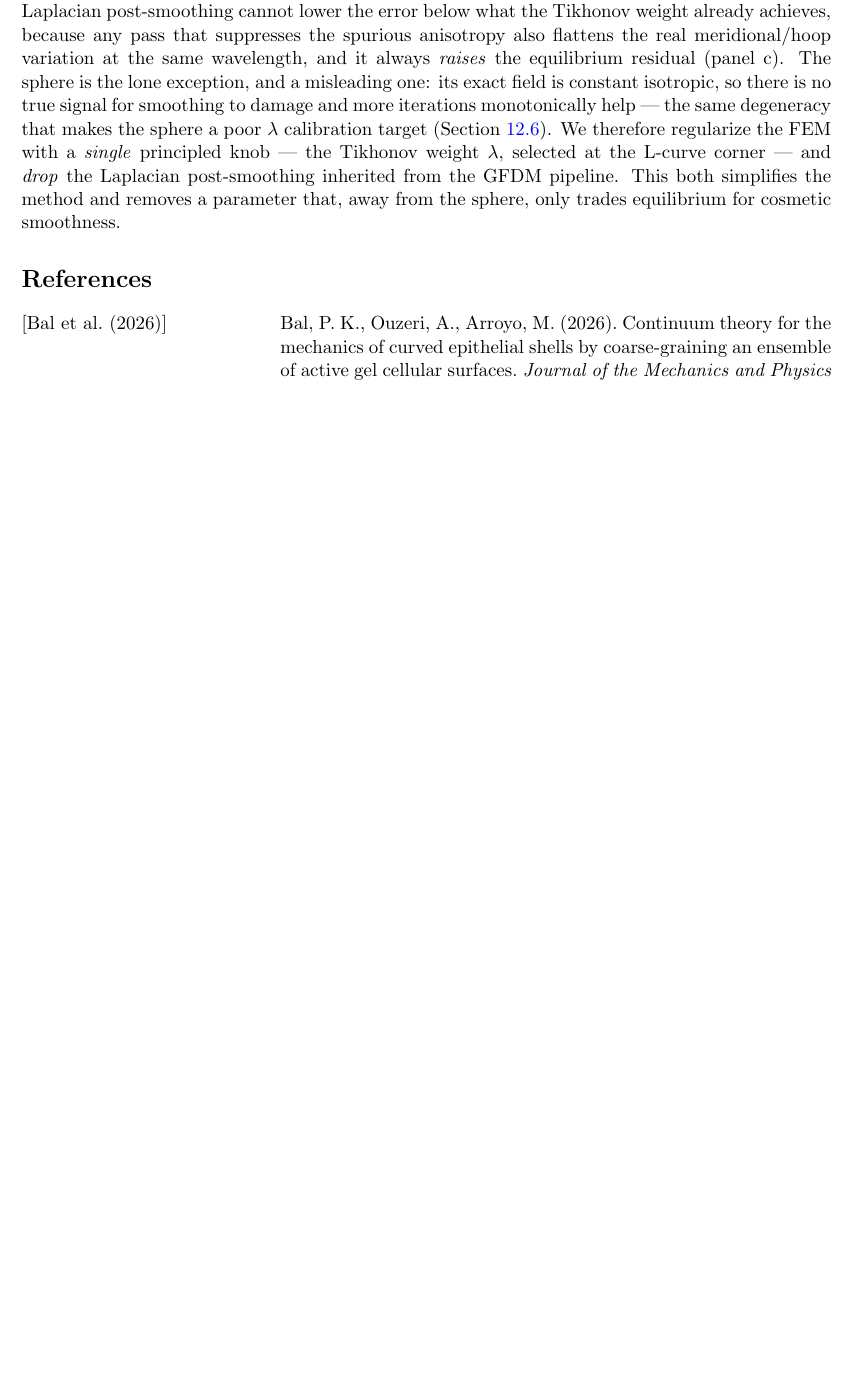
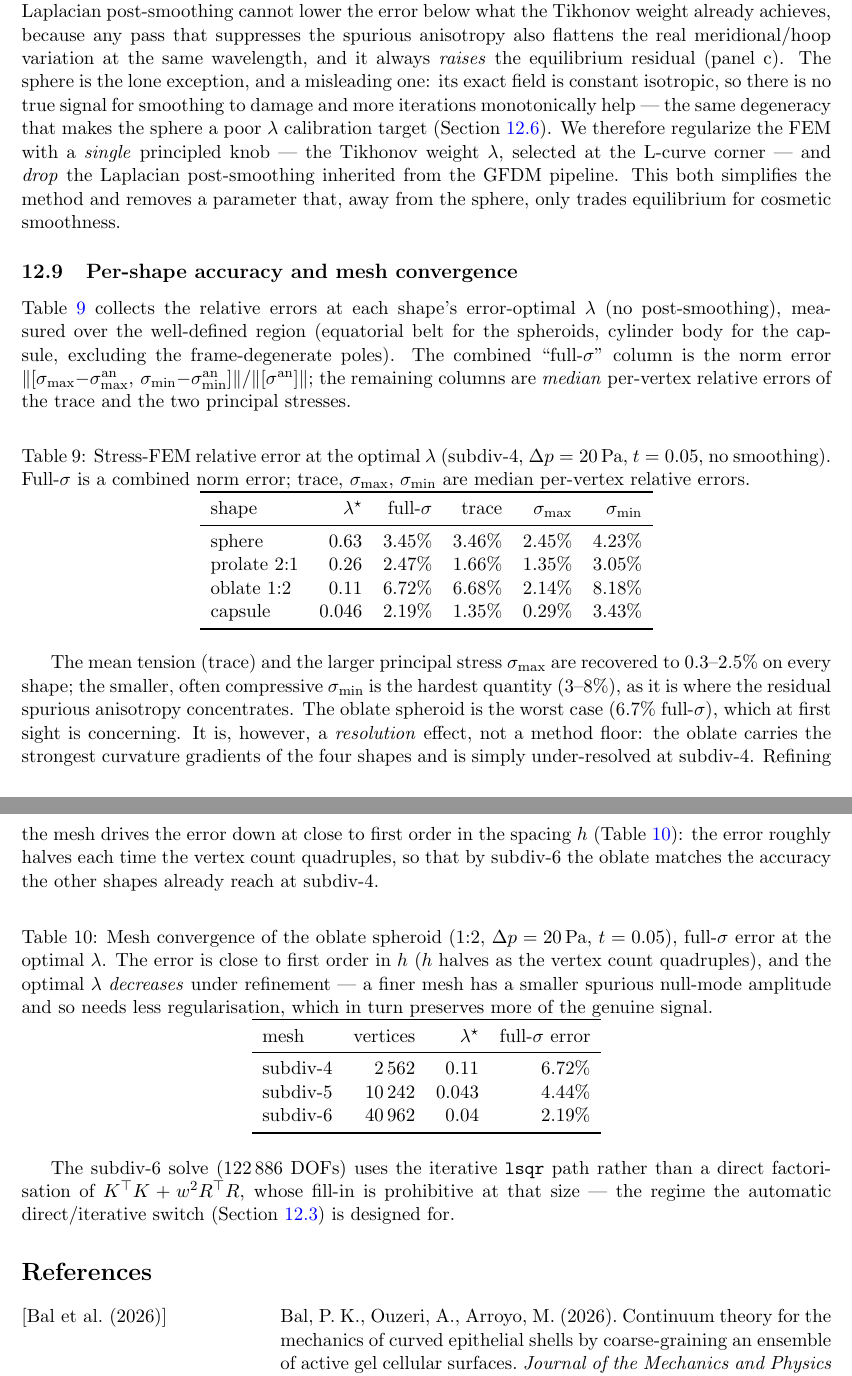
Before and after one commit to nchahare/stress-inference-closed-surface, a LaTeX document (tension_inference.tex): part of page 30 of 40 before the commit and two parts of pages 30 and 31 of 41 after it, the two joined at a grey line, cut so that both start at the same text, the shorter picture padded with empty space. Compiled offline with pdfLaTeX.

Commit message:
Add §12 per-shape accuracy + oblate mesh-convergence tables
New subsection sec:fem-accuracy: a per-shape error table at the optimal lambda
(sphere/prolate/oblate/capsule -- full-sigma, trace, sigma_max, sigma_min), and
an oblate mesh-convergence table (subdiv 4/5/6: 6.72% -> 4.44% -> 2.19%) showing
the worst-case error is a resolution effect (~first order in h), not a method
floor, and that the optimal lambda decreases under refinement. Notes the subdiv-6
solve uses the iterative lsqr path. PDF rebuilt (39 pp).

Co-Authored-By: Claude Opus 4.8 <noreply@anthropic.com>

```diff
--- a/tension_inference.tex
+++ b/tension_inference.tex
@@ -2206,6 +2206,70 @@ L-curve corner --- and \emph{drop} the Laplacian post-smoothing inherited from t
 GFDM pipeline.  This both simplifies the method and removes a parameter that, away
 from the sphere, only trades equilibrium for cosmetic smoothness.
 
+%% -------------------------------------------------------------------------
+\subsection{Per-shape accuracy and mesh convergence}
+\label{sec:fem-accuracy}
+
+Table~\ref{tab:fem-accuracy} collects the relative errors at each shape's
+error-optimal $\lambda$ (no post-smoothing), measured over the well-defined region
+(equatorial belt for the spheroids, cylinder body for the capsule, excluding the
+frame-degenerate poles).  The combined ``full-$\sigma$'' column is the norm error
+$\|[\sigma_{\max}{-}\sigma_{\max}^{\mathrm{an}},\,
+\sigma_{\min}{-}\sigma_{\min}^{\mathrm{an}}]\|/\|[\sigma^{\mathrm{an}}]\|$; the
+remaining columns are \emph{median} per-vertex relative errors of the trace and the two
+principal stresses.
+
+\begin{table}[ht]\centering
+\caption{Stress-FEM relative error at the optimal $\lambda$ (subdiv-4, $\Delta p=20$\,Pa,
+$t=0.05$, no smoothing).  Full-$\sigma$ is a combined norm error; trace,
+$\sigma_{\max}$, $\sigma_{\min}$ are median per-vertex relative errors.}
+\label{tab:fem-accuracy}
+\begin{tabular}{lrrrrr}
+\toprule
+shape & $\lambda^\star$ & full-$\sigma$ & trace & $\sigma_{\max}$ & $\sigma_{\min}$ \\
+\midrule
+sphere          & $0.63$  & $3.45\%$ & $3.46\%$ & $2.45\%$ & $4.23\%$ \\
+prolate $2{:}1$ & $0.26$  & $2.47\%$ & $1.66\%$ & $1.35\%$ & $3.05\%$ \\
+oblate $1{:}2$  & $0.11$  & $6.72\%$ & $6.68\%$ & $2.14\%$ & $8.18\%$ \\
+capsule         & $0.046$ & $2.19\%$ & $1.35\%$ & $0.29\%$ & $3.43\%$ \\
+\bottomrule
+\end{tabular}
+\end{table}
+
+The mean tension (trace) and the larger principal stress $\sigma_{\max}$ are recovered
+to $0.3$--$2.5\%$ on every shape; the smaller, often compressive $\sigma_{\min}$ is the
+hardest quantity ($3$--$8\%$), as it is where the residual spurious anisotropy
+concentrates.  The oblate spheroid is the worst case ($6.7\%$ full-$\sigma$), which at
+first sight is concerning.  It is, however, a \emph{resolution} effect, not a method
+floor: the oblate carries the strongest curvature gradients of the four shapes and is
+simply under-resolved at subdiv-4.  Refining the mesh drives the error down at close to
+first order in the spacing $h$ (Table~\ref{tab:fem-oblate}): the error roughly halves
+each time the vertex count quadruples, so that by subdiv-6 the oblate matches the
+accuracy the other shapes already reach at subdiv-4.
+
+\begin{table}[ht]\centering
+\caption{Mesh convergence of the oblate spheroid ($1{:}2$, $\Delta p=20$\,Pa, $t=0.05$),
+full-$\sigma$ error at the optimal $\lambda$.  The error is close to first order in $h$
+($h$ halves as the vertex count quadruples), and the optimal $\lambda$ \emph{decreases}
+under refinement --- a finer mesh has a smaller spurious null-mode amplitude and so needs
+less regularisation, which in turn preserves more of the genuine signal.}
+\label{tab:fem-oblate}
+\begin{tabular}{lrrr}
+\toprule
+mesh & vertices & $\lambda^\star$ & full-$\sigma$ error \\
+\midrule
+subdiv-4 & $2\,562$  & $0.11$  & $6.72\%$ \\
+subdiv-5 & $10\,242$ & $0.043$ & $4.44\%$ \\
+subdiv-6 & $40\,962$ & $0.04$  & $2.19\%$ \\
+\bottomrule
+\end{tabular}
+\end{table}
+
+The subdiv-6 solve ($122\,886$ DOFs) uses the iterative \texttt{lsqr} path rather than a
+direct factorisation of $K^\top K+w^2R^\top R$, whose fill-in is prohibitive at that
+size --- the regime the automatic direct/iterative switch
+(Section~\ref{sec:fem-solve}) is designed for.
+
 %% =========================================================================
 \begin{thebibliography}{Mar\'in-Llaurad\'o et al. (2023)}
 
```
Also changed, not shown: tension_inference.pdf.
